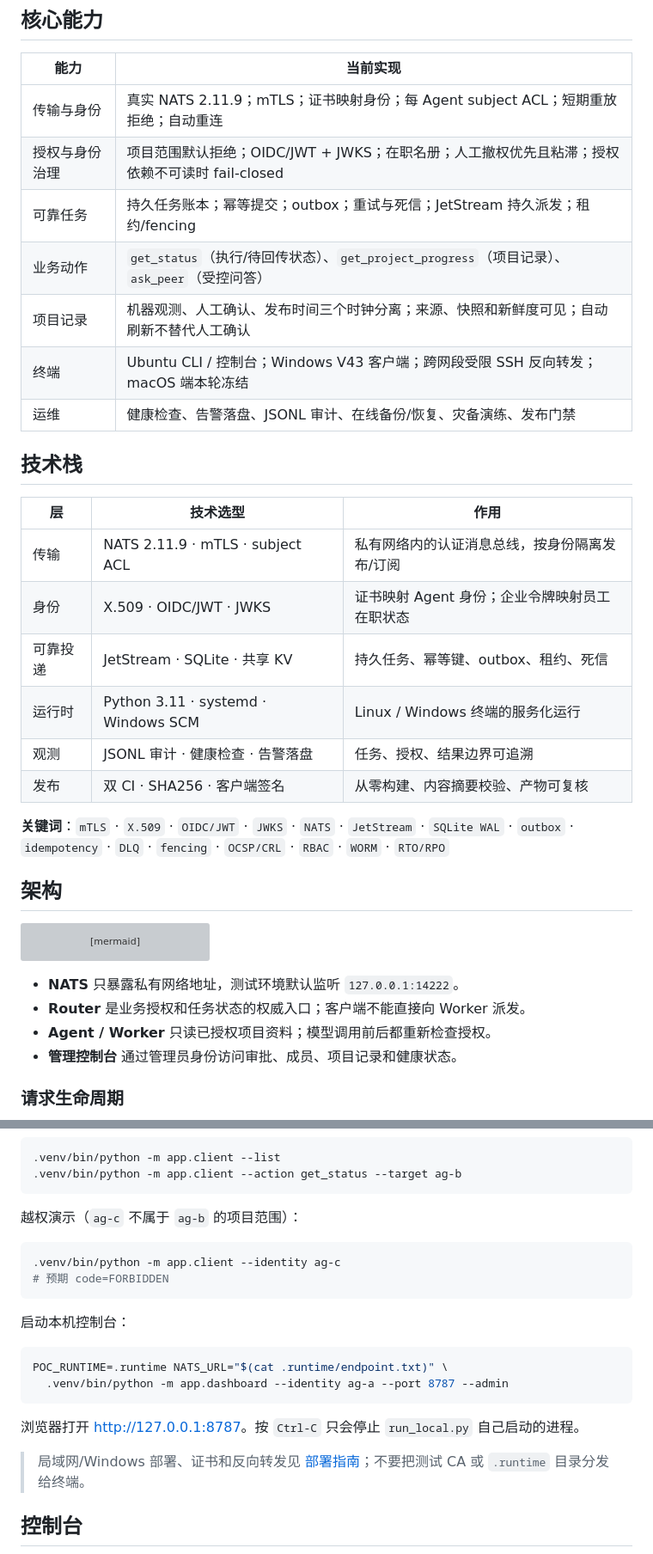
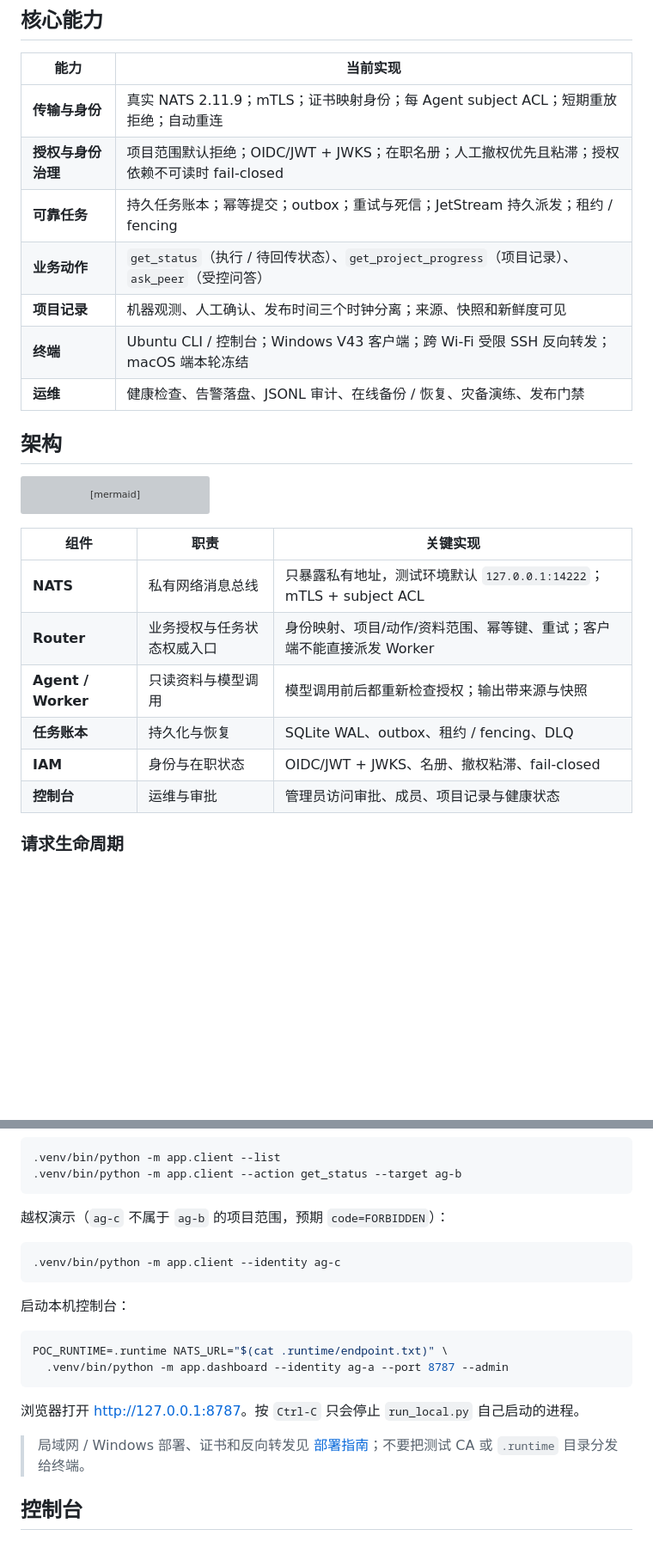
Before and after one commit to MCYX12/company-ai-network, a Markdown page: README.md, 2 parts joined by grey strips. Shown at 86% size. GitHub-like rendering; blank space fills up the shorter version; grey boxes are pictures that could not be loaded.

````diff
--- a/README.md
+++ b/README.md
@@ -39,27 +49,14 @@
 ## 核心能力
 
 | 能力 | 当前实现 |
-|---|---|
-| 传输与身份 | 真实 NATS 2.11.9；mTLS；证书映射身份；每 Agent subject ACL；短期重放拒绝；自动重连 |
-| 授权与身份治理 | 项目范围默认拒绝；OIDC/JWT + JWKS；在职名册；人工撤权优先且粘滞；授权依赖不可读时 fail-closed |
-| 可靠任务 | 持久任务账本；幂等提交；outbox；重试与死信；JetStream 持久派发；租约/fencing |
-| 业务动作 | `get_status`（执行/待回传状态）、`get_project_progress`（项目记录）、`ask_peer`（受控问答） |
-| 项目记录 | 机器观测、人工确认、发布时间三个时钟分离；来源、快照和新鲜度可见；自动刷新不替代人工确认 |
-| 终端 | Ubuntu CLI / 控制台；Windows V43 客户端；跨网段受限 SSH 反向转发；macOS 端本轮冻结 |
-| 运维 | 健康检查、告警落盘、JSONL 审计、在线备份/恢复、灾备演练、发布门禁 |
-
-## 技术栈
-
-| 层 | 技术选型 | 作用 |
-|---|---|---|
-| 传输 | NATS 2.11.9 · mTLS · subject ACL | 私有网络内的认证消息总线，按身份隔离发布/订阅 |
-| 身份 | X.509 · OIDC/JWT · JWKS | 证书映射 Agent 身份；企业令牌映射员工在职状态 |
-| 可靠投递 | JetStream · SQLite · 共享 KV | 持久任务、幂等键、outbox、租约、死信 |
-| 运行时 | Python 3.11 · systemd · Windows SCM | Linux / Windows 终端的服务化运行 |
-| 观测 | JSONL 审计 · 健康检查 · 告警落盘 | 任务、授权、结果边界可追溯 |
-| 发布 | 双 CI · SHA256 · 客户端签名 | 从零构建、内容摘要校验、产物可复核 |
-
-**关键词**：`mTLS` · `X.509` · `OIDC/JWT` · `JWKS` · `NATS` · `JetStream` · `SQLite WAL` · `outbox` · `idempotency` · `DLQ` · `fencing` · `OCSP/CRL` · `RBAC` · `WORM` · `RTO/RPO`
+| --- | --- |
+| **传输与身份** | 真实 NATS 2.11.9；mTLS；证书映射身份；每 Agent subject ACL；短期重放拒绝；自动重连 |
+| **授权与身份治理** | 项目范围默认拒绝；OIDC/JWT + JWKS；在职名册；人工撤权优先且粘滞；授权依赖不可读时 fail-closed |
+| **可靠任务** | 持久任务账本；幂等提交；outbox；重试与死信；JetStream 持久派发；租约 / fencing |
+| **业务动作** | `get_status`（执行 / 待回传状态）、`get_project_progress`（项目记录）、`ask_peer`（受控问答） |
+| **项目记录** | 机器观测、人工确认、发布时间三个时钟分离；来源、快照和新鲜度可见 |
+| **终端** | Ubuntu CLI / 控制台；Windows V43 客户端；跨 Wi-Fi 受限 SSH 反向转发；macOS 端本轮冻结 |
+| **运维** | 健康检查、告警落盘、JSONL 审计、在线备份 / 恢复、灾备演练、发布门禁 |
 
 ## 架构
 
@@ -79,10 +76,14 @@ flowchart LR
     CA[企业 CA / OCSP] -.签发与撤销.-> U
 ```
 
-- **NATS** 只暴露私有网络地址，测试环境默认监听 `127.0.0.1:14222`。
-- **Router** 是业务授权和任务状态的权威入口；客户端不能直接向 Worker 派发。
-- **Agent / Worker** 只读已授权项目资料；模型调用前后都重新检查授权。
-- **管理控制台** 通过管理员身份访问审批、成员、项目记录和健康状态。
+| 组件 | 职责 | 关键实现 |
+| --- | --- | --- |
+| **NATS** | 私有网络消息总线 | 只暴露私有地址，测试环境默认 `127.0.0.1:14222`；mTLS + subject ACL |
+| **Router** | 业务授权与任务状态权威入口 | 身份映射、项目/动作/资料范围、幂等键、重试；客户端不能直接派发 Worker |
+| **Agent / Worker** | 只读资料与模型调用 | 模型调用前后都重新检查授权；输出带来源与快照 |
+| **任务账本** | 持久化与恢复 | SQLite WAL、outbox、租约 / fencing、DLQ |
+| **IAM** | 身份与在职状态 | OIDC/JWT + JWKS、名册、撤权粘滞、fail-closed |
+| **控制台** | 运维与审批 | 管理员访问审批、成员、项目记录与健康状态 |
 
 ### 请求生命周期
 
@@ -159,11 +174,10 @@ uv sync --frozen
 .venv/bin/python -m app.client --action get_status --target ag-b
 ```
 
-越权演示（`ag-c` 不属于 `ag-b` 的项目范围）：
+越权演示（`ag-c` 不属于 `ag-b` 的项目范围，预期 `code=FORBIDDEN`）：
 
 ```bash
 .venv/bin/python -m app.client --identity ag-c
-# 预期 code=FORBIDDEN
 ```
 
 启动本机控制台：
@@ -175,7 +189,7 @@ POC_RUNTIME=.runtime NATS_URL="$(cat .runtime/endpoint.txt)" \
 
 浏览器打开 <http://127.0.0.1:8787>。按 `Ctrl-C` 只会停止 `run_local.py` 自己启动的进程。
 
-> 局域网/Windows 部署、证书和反向转发见 [部署指南](docs/DEPLOYMENT.md)；不要把测试 CA 或 `.runtime` 目录分发给终端。
+> 局域网 / Windows 部署、证书和反向转发见 [部署指南](docs/DEPLOYMENT.md)；不要把测试 CA 或 `.runtime` 目录分发给终端。
 
 ## 控制台
 
````
Also changed, not shown: other parts of README.md (+90 -74 lines), docs/assets/banner.png (added), 1 other file.
